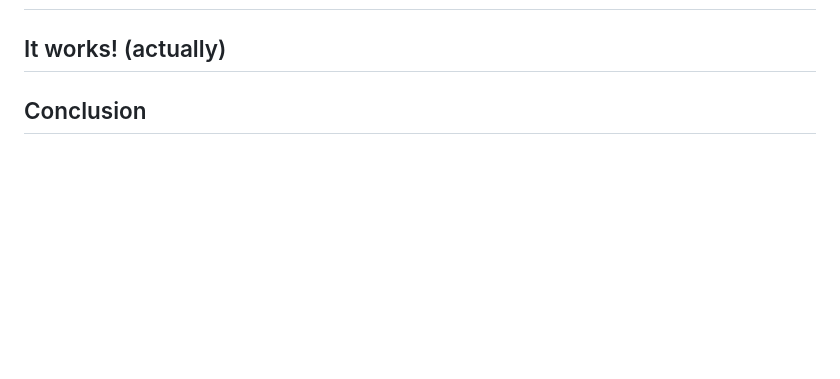
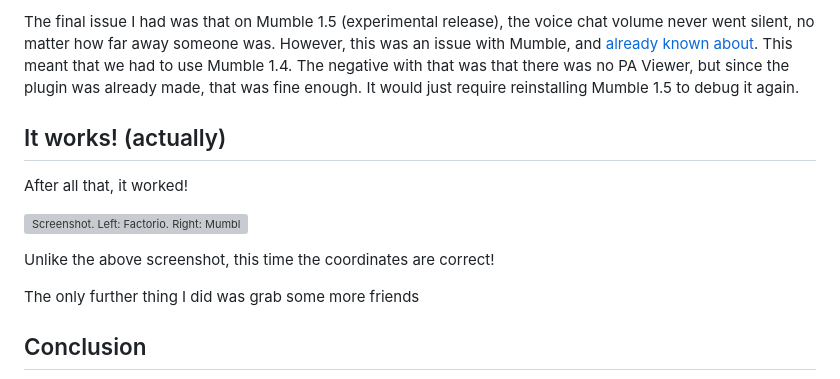
Before and after one commit to alifeee/blogtest, a Markdown page: factorio-proximity-chat/factorio-proximity-chat.md, the part around the change printed below. Drawn GitHub-style; blank space fills up the shorter version; grey boxes are pictures that could not be loaded.

```diff
--- a/factorio-proximity-chat/factorio-proximity-chat.md
+++ b/factorio-proximity-chat/factorio-proximity-chat.md
@@ -337,4 +389,18 @@ cmake -S .\mumble\ -B .\build\ -DCMAKE_C_COMPILER=cl; cmake --build .\build\ --c
+The final issue I had was that on Mumble 1.5 (experimental release), the voice chat volume never went silent, no matter how far away someone was. However, this was an issue with Mumble, and [already known about][mumble issues#minvolume]. This meant that we had to use Mumble 1.4. The negative with that was that there was no PA Viewer, but since the plugin was already made, that was fine enough. It would just require reinstalling Mumble 1.5 to debug it again.
+
 ## It works! (actually)
+
+After all that, it worked!
+
+![Screenshot. Left: Factorio. Right: Mumble with PA helper, displaying correct coordinates](images/factorio_working.png)
+
+<figcaption>
+
+Unlike the above screenshot, this time the coordinates are correct!
+
+</figcaption>
+
+The only further thing I did was grab some more friends
 
 ## Conclusion
 
```
Also changed, not shown: other parts of factorio-proximity-chat/factorio-proximity-chat.md (+57 -0 lines), factorio-proximity-chat/images/mumble_crash.png (added), 2 other files.
